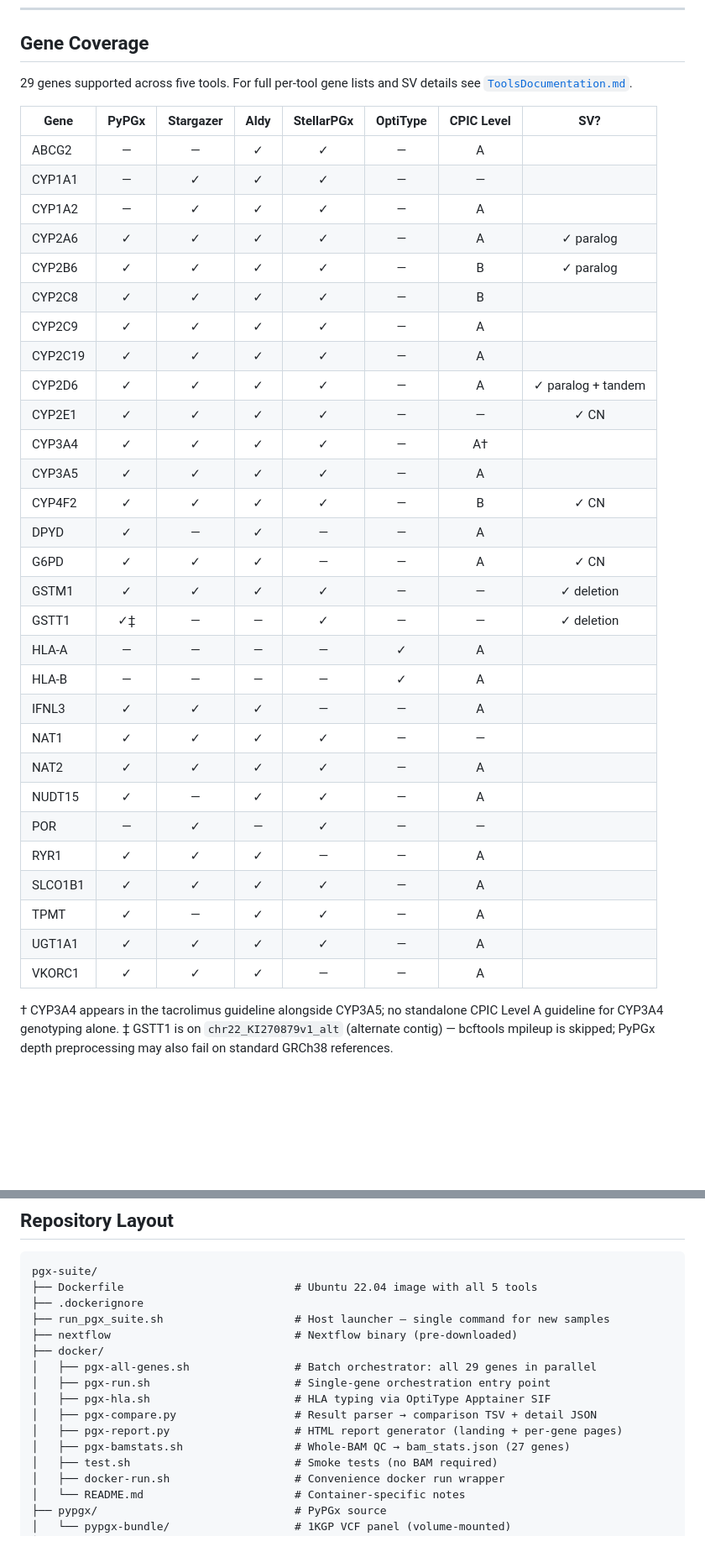
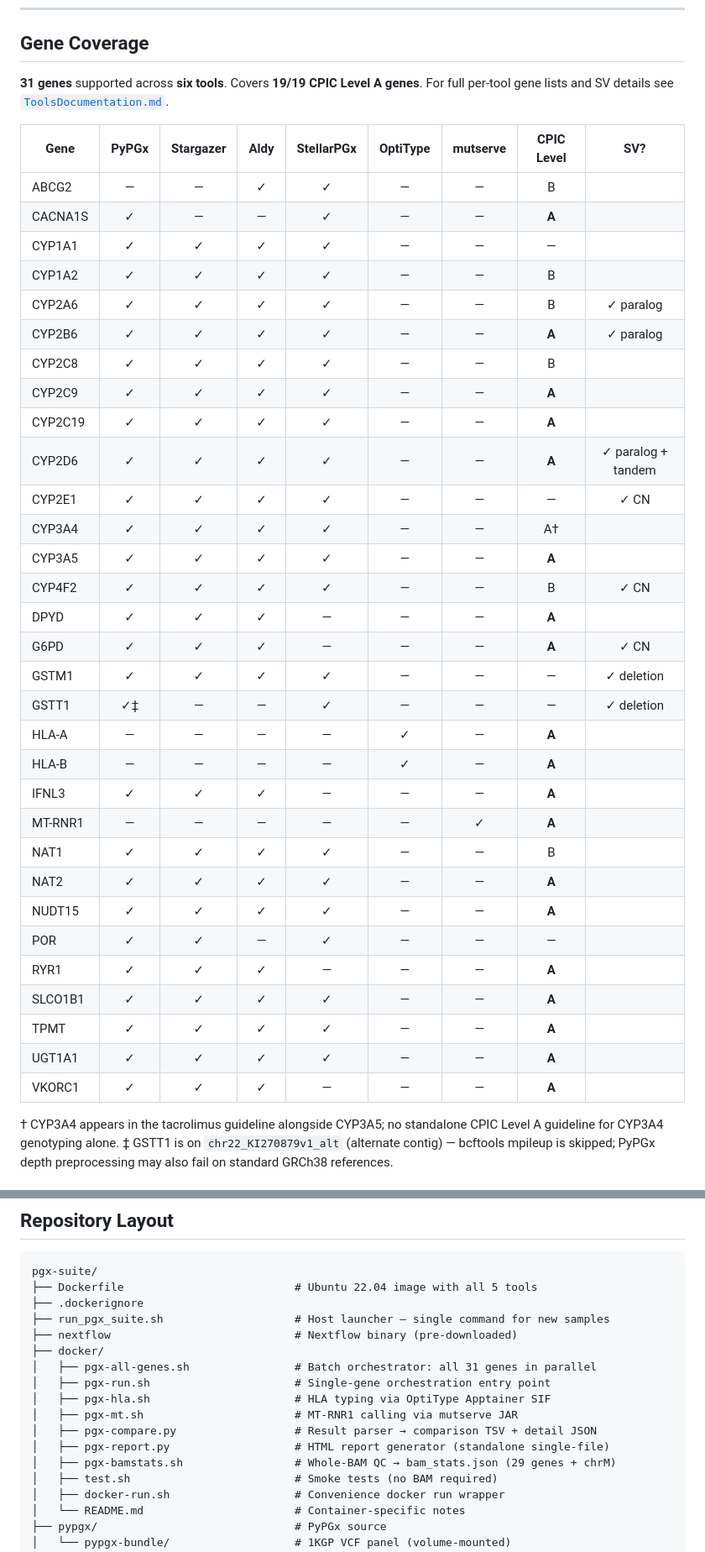
Before and after one commit to alvin8-git/pgx-suite, a Markdown page: README.md, 2 parts joined by grey strips. Shown at 84% size. GitHub-like rendering; blank space fills up the shorter version.

```diff
--- a/README.md
+++ b/README.md
@@ -319,39 +320,41 @@ this feeds the HTML per-gene detail pages.
 
 ## Gene Coverage
 
-29 genes supported across five tools. For full per-tool gene lists and SV details see [`ToolsDocumentation.md`](ToolsDocumentation.md).
+**31 genes** supported across **six tools**. Covers **19/19 CPIC Level A genes**. For full per-tool gene lists and SV details see [`ToolsDocumentation.md`](ToolsDocumentation.md).
 
-| Gene | PyPGx | Stargazer | Aldy | StellarPGx | OptiType | CPIC Level | SV? |
-|------|:-----:|:---------:|:----:|:----------:|:--------:|:----------:|:---:|
-| ABCG2 | — | — | ✓ | ✓ | — | A | |
-| CYP1A1 | — | ✓ | ✓ | ✓ | — | — | |
-| CYP1A2 | — | ✓ | ✓ | ✓ | — | A | |
-| CYP2A6 | ✓ | ✓ | ✓ | ✓ | — | A | ✓ paralog |
-| CYP2B6 | ✓ | ✓ | ✓ | ✓ | — | B | ✓ paralog |
-| CYP2C8 | ✓ | ✓ | ✓ | ✓ | — | B | |
-| CYP2C9 | ✓ | ✓ | ✓ | ✓ | — | A | |
-| CYP2C19 | ✓ | ✓ | ✓ | ✓ | — | A | |
-| CYP2D6 | ✓ | ✓ | ✓ | ✓ | — | A | ✓ paralog + tandem |
-| CYP2E1 | ✓ | ✓ | ✓ | ✓ | — | — | ✓ CN |
-| CYP3A4 | ✓ | ✓ | ✓ | ✓ | — | A† | |
-| CYP3A5 | ✓ | ✓ | ✓ | ✓ | — | A | |
-| CYP4F2 | ✓ | ✓ | ✓ | ✓ | — | B | ✓ CN |
-| DPYD | ✓ | — | ✓ | — | — | A | |
-| G6PD | ✓ | ✓ | ✓ | — | — | A | ✓ CN |
-| GSTM1 | ✓ | ✓ | ✓ | ✓ | — | — | ✓ deletion |
-| GSTT1 | ✓‡ | — | — | ✓ | — | — | ✓ deletion |
-| HLA-A | — | — | — | — | ✓ | A | |
-| HLA-B | — | — | — | — | ✓ | A | |
-| IFNL3 | ✓ | ✓ | ✓ | — | — | A | |
-| NAT1 | ✓ | ✓ | ✓ | ✓ | — | — | |
-| NAT2 | ✓ | ✓ | ✓ | ✓ | — | A | |
-| NUDT15 | ✓ | — | ✓ | ✓ | — | A | |
-| POR | — | ✓ | — | ✓ | — | — | |
-| RYR1 | ✓ | ✓ | ✓ | — | — | A | |
-| SLCO1B1 | ✓ | ✓ | ✓ | ✓ | — | A | |
-| TPMT | ✓ | — | ✓ | ✓ | — | A | |
-| UGT1A1 | ✓ | ✓ | ✓ | ✓ | — | A | |
-| VKORC1 | ✓ | ✓ | ✓ | — | — | A | |
+| Gene | PyPGx | Stargazer | Aldy | StellarPGx | OptiType | mutserve | CPIC Level | SV? |
+|------|:-----:|:---------:|:----:|:----------:|:--------:|:--------:|:----------:|:---:|
+| ABCG2 | — | — | ✓ | ✓ | — | — | B | |
+| CACNA1S | ✓ | — | — | ✓ | — | — | **A** | |
+| CYP1A1 | ✓ | ✓ | ✓ | ✓ | — | — | — | |
+| CYP1A2 | ✓ | ✓ | ✓ | ✓ | — | — | B | |
+| CYP2A6 | ✓ | ✓ | ✓ | ✓ | — | — | B | ✓ paralog |
+| CYP2B6 | ✓ | ✓ | ✓ | ✓ | — | — | **A** | ✓ paralog |
+| CYP2C8 | ✓ | ✓ | ✓ | ✓ | — | — | B | |
+| CYP2C9 | ✓ | ✓ | ✓ | ✓ | — | — | **A** | |
+| CYP2C19 | ✓ | ✓ | ✓ | ✓ | — | — | **A** | |
+| CYP2D6 | ✓ | ✓ | ✓ | ✓ | — | — | **A** | ✓ paralog + tandem |
+| CYP2E1 | ✓ | ✓ | ✓ | ✓ | — | — | — | ✓ CN |
+| CYP3A4 | ✓ | ✓ | ✓ | ✓ | — | — | A† | |
+| CYP3A5 | ✓ | ✓ | ✓ | ✓ | — | — | **A** | |
+| CYP4F2 | ✓ | ✓ | ✓ | ✓ | — | — | B | ✓ CN |
+| DPYD | ✓ | ✓ | ✓ | — | — | — | **A** | |
+| G6PD | ✓ | ✓ | ✓ | — | — | — | **A** | ✓ CN |
+| GSTM1 | ✓ | ✓ | ✓ | ✓ | — | — | — | ✓ deletion |
+| GSTT1 | ✓‡ | — | — | ✓ | — | — | — | ✓ deletion |
+| HLA-A | — | — | — | — | ✓ | — | **A** | |
+| HLA-B | — | — | — | — | ✓ | — | **A** | |
+| IFNL3 | ✓ | ✓ | ✓ | — | — | — | **A** | |
+| MT-RNR1 | — | — | — | — | — | ✓ | **A** | |
+| NAT1 | ✓ | ✓ | ✓ | ✓ | — | — | B | |
+| NAT2 | ✓ | ✓ | ✓ | ✓ | — | — | **A** | |
+| NUDT15 | ✓ | ✓ | ✓ | ✓ | — | — | **A** | |
+| POR | ✓ | ✓ | — | ✓ | — | — | — | |
+| RYR1 | ✓ | ✓ | ✓ | — | — | — | **A** | |
+| SLCO1B1 | ✓ | ✓ | ✓ | ✓ | — | — | **A** | |
+| TPMT | ✓ | ✓ | ✓ | ✓ | — | — | **A** | |
+| UGT1A1 | ✓ | ✓ | ✓ | ✓ | — | — | **A** | |
+| VKORC1 | ✓ | ✓ | ✓ | — | — | — | **A** | |
 
 † CYP3A4 appears in the tacrolimus guideline alongside CYP3A5; no standalone CPIC Level A guideline for CYP3A4 genotyping alone.
 ‡ GSTT1 is on `chr22_KI270879v1_alt` (alternate contig) — bcftools mpileup is skipped; PyPGx depth preprocessing may also fail on standard GRCh38 references.
@@ -443,12 +449,13 @@ pgx-suite/
 ├── run_pgx_suite.sh                    # Host launcher — single command for new samples
 ├── nextflow                            # Nextflow binary (pre-downloaded)
 ├── docker/
-│   ├── pgx-all-genes.sh                # Batch orchestrator: all 29 genes in parallel
+│   ├── pgx-all-genes.sh                # Batch orchestrator: all 31 genes in parallel
 │   ├── pgx-run.sh                      # Single-gene orchestration entry point
 │   ├── pgx-hla.sh                      # HLA typing via OptiType Apptainer SIF
+│   ├── pgx-mt.sh                       # MT-RNR1 calling via mutserve JAR
 │   ├── pgx-compare.py                  # Result parser → comparison TSV + detail JSON
-│   ├── pgx-report.py                   # HTML report generator (landing + per-gene pages)
-│   ├── pgx-bamstats.sh                 # Whole-BAM QC → bam_stats.json (27 genes)
+│   ├── pgx-report.py                   # HTML report generator (standalone single-file)
+│   ├── pgx-bamstats.sh                 # Whole-BAM QC → bam_stats.json (29 genes + chrM)
 │   ├── test.sh                         # Smoke tests (no BAM required)
 │   ├── docker-run.sh                   # Convenience docker run wrapper
 │   └── README.md                       # Container-specific notes
```
Also changed, not shown: other parts of README.md (+26 -21 lines), TODO.md (+72 -104 lines).
